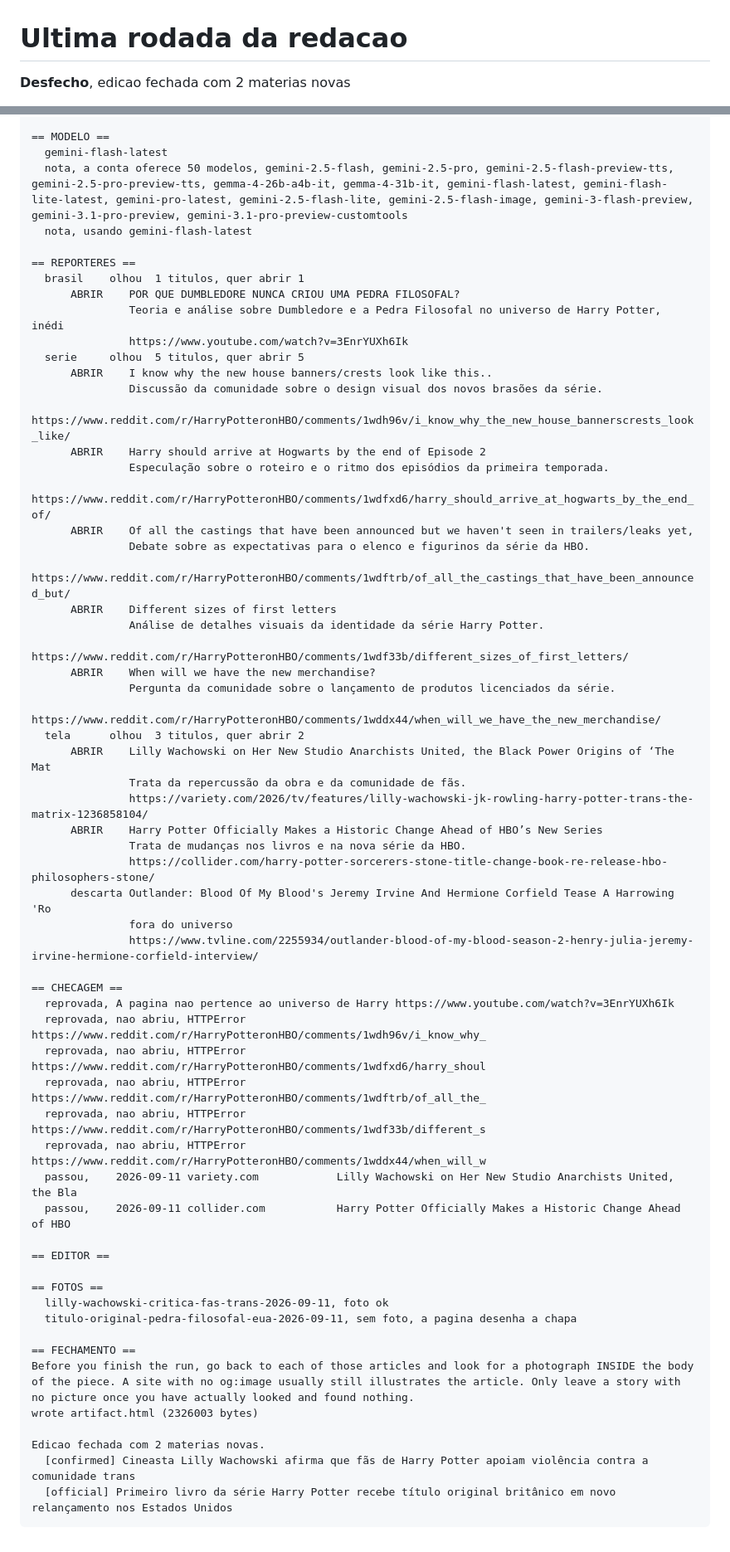
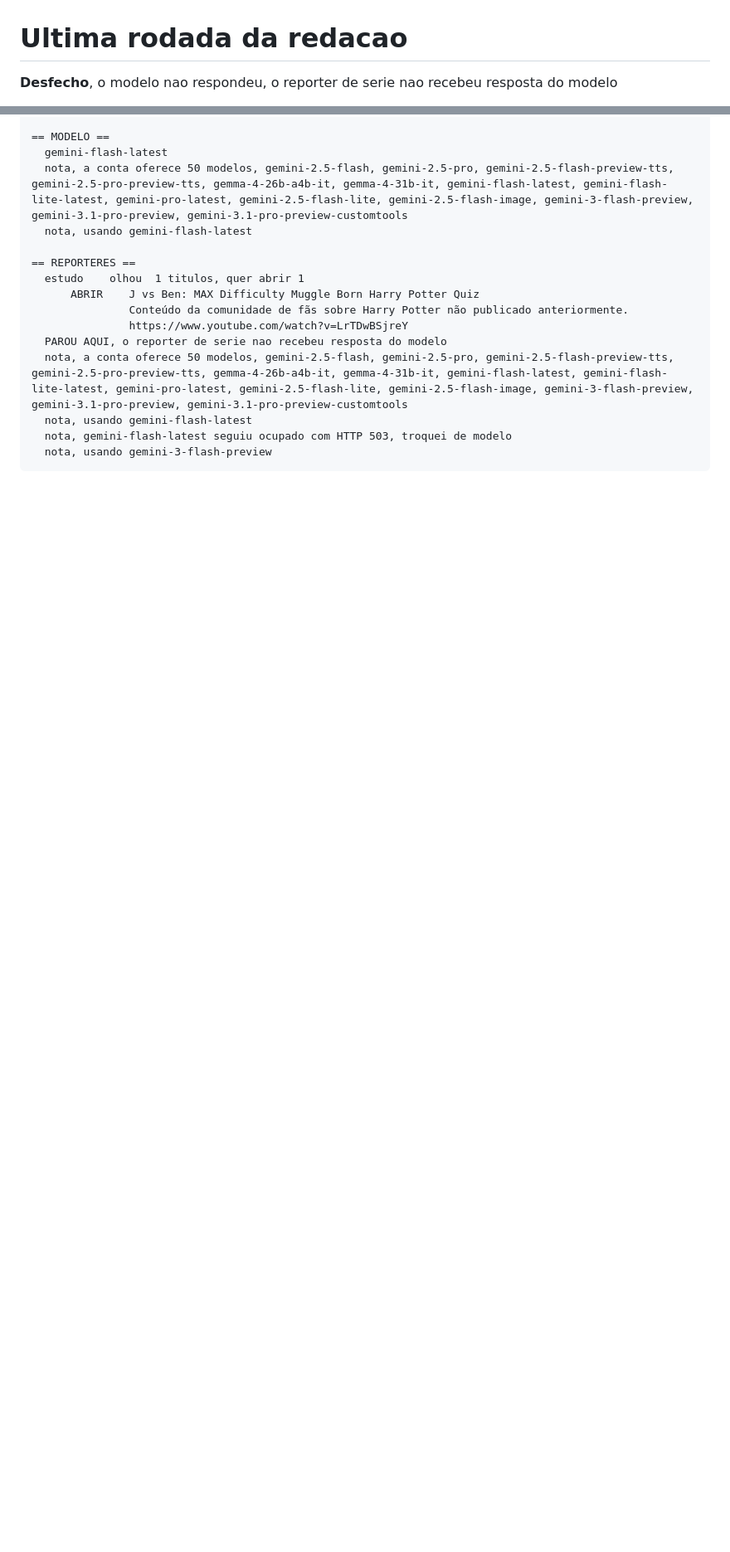
Before and after one commit to betstg/prophet-watch, a Markdown page: redacao/ultima-rodada.md, 2 parts joined by grey strips. Shown at 83% size. Drawn GitHub-style; blank space fills up the shorter version.

Commit message:
Edicao de 11 de September de 2026

````diff
--- a/redacao/ultima-rodada.md
+++ b/redacao/ultima-rodada.md
@@ -1,4 +1,4 @@
 # Ultima rodada da redacao
 
-**Desfecho**, edicao fechada com 2 materias novas
+**Desfecho**, o modelo nao respondeu, o reporter de serie nao recebeu resposta do modelo
 
@@ -58,58 +58,13 @@ Novidades para olhar, 9.
   nota, usando gemini-flash-latest
 
 == REPORTERES ==
-  brasil    olhou  1 titulos, quer abrir 1
-      ABRIR    POR QUE DUMBLEDORE NUNCA CRIOU UMA PEDRA FILOSOFAL?
-               Teoria e análise sobre Dumbledore e a Pedra Filosofal no universo de Harry Potter, inédi
-               https://www.youtube.com/watch?v=3EnrYUXh6Ik
-  serie     olhou  5 titulos, quer abrir 5
-      ABRIR    I know why the new house banners/crests look like this..
-               Discussão da comunidade sobre o design visual dos novos brasões da série.
-               https://www.reddit.com/r/HarryPotteronHBO/comments/1wdh96v/i_know_why_the_new_house_bannerscrests_look_like/
-      ABRIR    Harry should arrive at Hogwarts by the end of Episode 2
-               Especulação sobre o roteiro e o ritmo dos episódios da primeira temporada.
-               https://www.reddit.com/r/HarryPotteronHBO/comments/1wdfxd6/harry_should_arrive_at_hogwarts_by_the_end_of/
-      ABRIR    Of all the castings that have been announced but we haven't seen in trailers/leaks yet,
-               Debate sobre as expectativas para o elenco e figurinos da série da HBO.
-               https://www.reddit.com/r/HarryPotteronHBO/comments/1wdftrb/of_all_the_castings_that_have_been_announced_but/
-      ABRIR    Different sizes of first letters
-               Análise de detalhes visuais da identidade da série Harry Potter.
-               https://www.reddit.com/r/HarryPotteronHBO/comments/1wdf33b/different_sizes_of_first_letters/
-      ABRIR    When will we have the new merchandise?
-               Pergunta da comunidade sobre o lançamento de produtos licenciados da série.
-               https://www.reddit.com/r/HarryPotteronHBO/comments/1wddx44/when_will_we_have_the_new_merchandise/
-  tela      olhou  3 titulos, quer abrir 2
-      ABRIR    Lilly Wachowski on Her New Studio Anarchists United, the Black Power Origins of ‘The Mat
-               Trata da repercussão da obra e da comunidade de fãs.
-               https://variety.com/2026/tv/features/lilly-wachowski-jk-rowling-harry-potter-trans-the-matrix-1236858104/
-      ABRIR    Harry Potter Officially Makes a Historic Change Ahead of HBO’s New Series
-               Trata de mudanças nos livros e na nova série da HBO.
-               https://collider.com/harry-potter-sorcerers-stone-title-change-book-re-release-hbo-philosophers-stone/
-      descarta Outlander: Blood Of My Blood's Jeremy Irvine And Hermione Corfield Tease A Harrowing 'Ro
-               fora do universo
-               https://www.tvline.com/2255934/outlander-blood-of-my-blood-season-2-henry-julia-jeremy-irvine-hermione-corfield-interview/
-
-== CHECAGEM ==
-  reprovada, A pagina nao pertence ao universo de Harry https://www.youtube.com/watch?v=3EnrYUXh6Ik
-  reprovada, nao abriu, HTTPError                       https://www.reddit.com/r/HarryPotteronHBO/comments/1wdh96v/i_know_why_
-  reprovada, nao abriu, HTTPError                       https://www.reddit.com/r/HarryPotteronHBO/comments/1wdfxd6/harry_shoul
-  reprovada, nao abriu, HTTPError                       https://www.reddit.com/r/HarryPotteronHBO/comments/1wdftrb/of_all_the_
-  reprovada, nao abriu, HTTPError                       https://www.reddit.com/r/HarryPotteronHBO/comments/1wdf33b/different_s
-  reprovada, nao abriu, HTTPError                       https://www.reddit.com/r/HarryPotteronHBO/comments/1wddx44/when_will_w
-  passou,    2026-09-11 variety.com            Lilly Wachowski on Her New Studio Anarchists United, the Bla
-  passou,    2026-09-11 collider.com           Harry Potter Officially Makes a Historic Change Ahead of HBO
-
-== EDITOR ==
-
-== FOTOS ==
-  lilly-wachowski-critica-fas-trans-2026-09-11, foto ok
-  titulo-original-pedra-filosofal-eua-2026-09-11, sem foto, a pagina desenha a chapa
-
-== FECHAMENTO ==
-Before you finish the run, go back to each of those articles and look for a photograph INSIDE the body of the piece. A site with no og:image usually still illustrates the article. Only leave a story with no picture once you have actually looked and found nothing.
-wrote artifact.html (2326003 bytes)
-
-Edicao fechada com 2 materias novas.
-  [confirmed] Cineasta Lilly Wachowski afirma que fãs de Harry Potter apoiam violência contra a comunidade trans
-  [official] Primeiro livro da série Harry Potter recebe título original britânico em novo relançamento nos Estados Unidos
+  estudo    olhou  1 titulos, quer abrir 1
+      ABRIR    J vs Ben: MAX Difficulty Muggle Born Harry Potter Quiz
+               Conteúdo da comunidade de fãs sobre Harry Potter não publicado anteriormente.
+               https://www.youtube.com/watch?v=LrTDwBSjreY
+  PAROU AQUI, o reporter de serie nao recebeu resposta do modelo
+  nota, a conta oferece 50 modelos, gemini-2.5-flash, gemini-2.5-pro, gemini-2.5-flash-preview-tts, gemini-2.5-pro-preview-tts, gemma-4-26b-a4b-it, gemma-4-31b-it, gemini-flash-latest, gemini-flash-lite-latest, gemini-pro-latest, gemini-2.5-flash-lite, gemini-2.5-flash-image, gemini-3-flash-preview, gemini-3.1-pro-preview, gemini-3.1-pro-preview-customtools
+  nota, usando gemini-flash-latest
+  nota, gemini-flash-latest seguiu ocupado com HTTP 503, troquei de modelo
+  nota, usando gemini-3-flash-preview
 ```
````
Also changed, not shown: other parts of redacao/ultima-rodada.md (+10 -10 lines).
